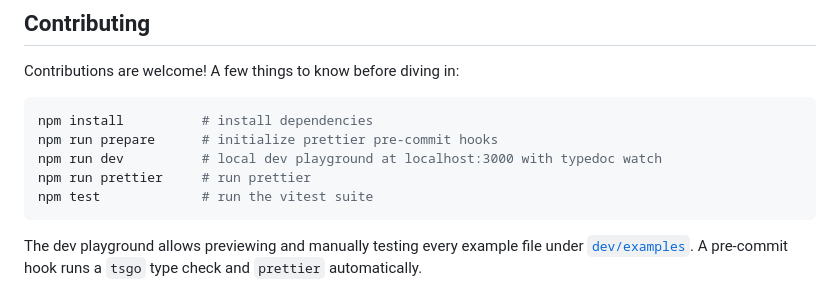
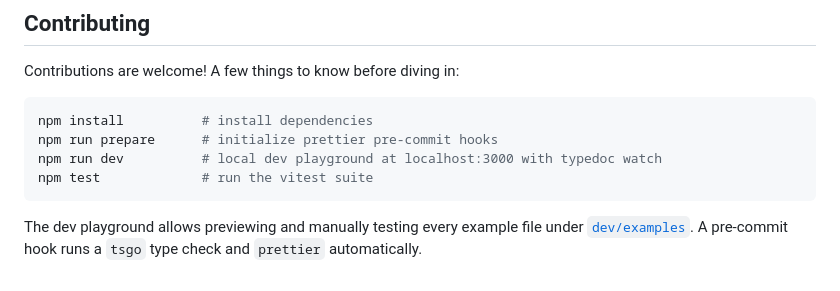
Before and after one commit to nadamai/apkg-browser-builder, a Markdown page: README.md, the part around the change. Rendered like a GitHub page.

Commit message:
docs: updated README.md to hide unnecessary prettier command

````diff
--- a/README.md
+++ b/README.md
@@ -56,7 +56,6 @@ Contributions are welcome! A few things to know before diving in:
 npm install          # install dependencies
 npm run prepare      # initialize prettier pre-commit hooks
 npm run dev          # local dev playground at localhost:3000 with typedoc watch
-npm run prettier     # run prettier
 npm test             # run the vitest suite
 ```
 
````
